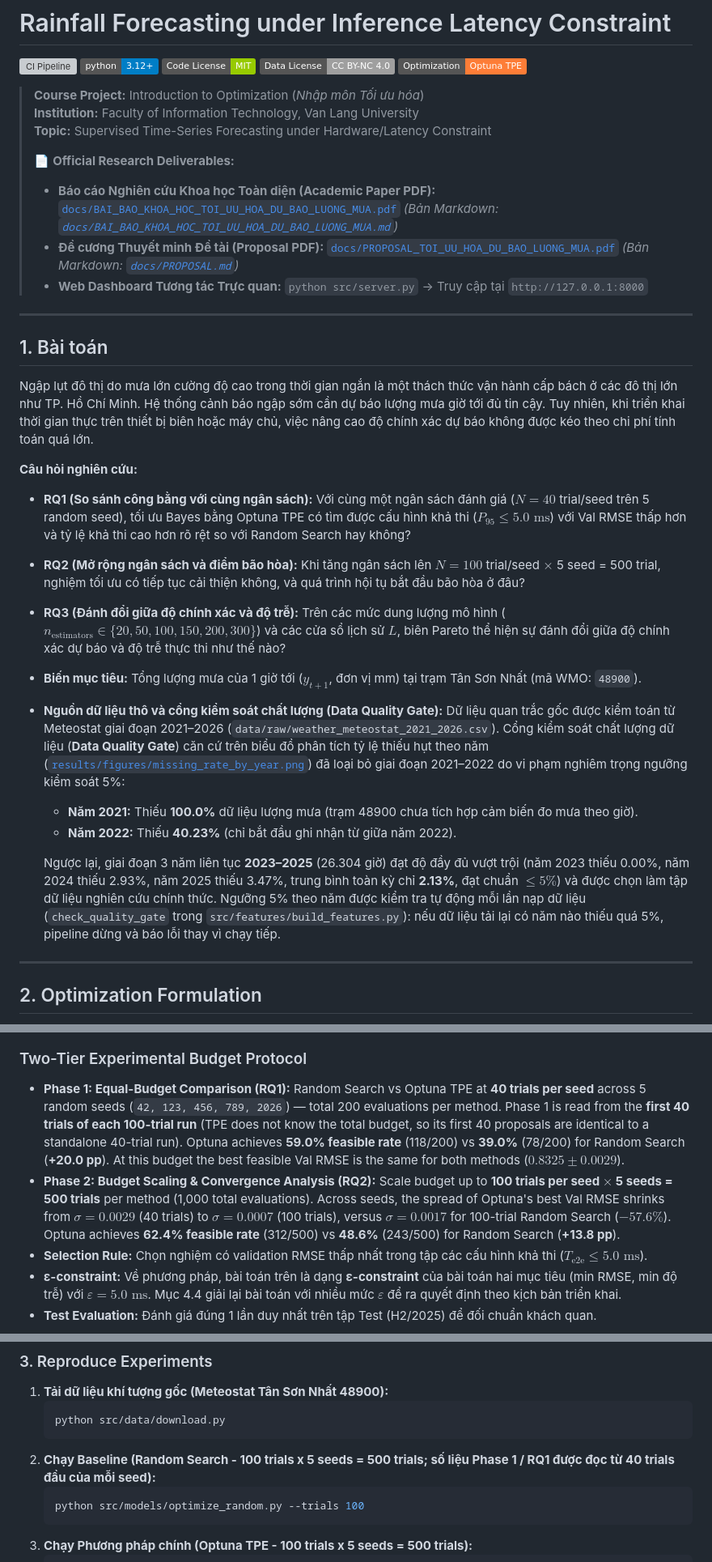
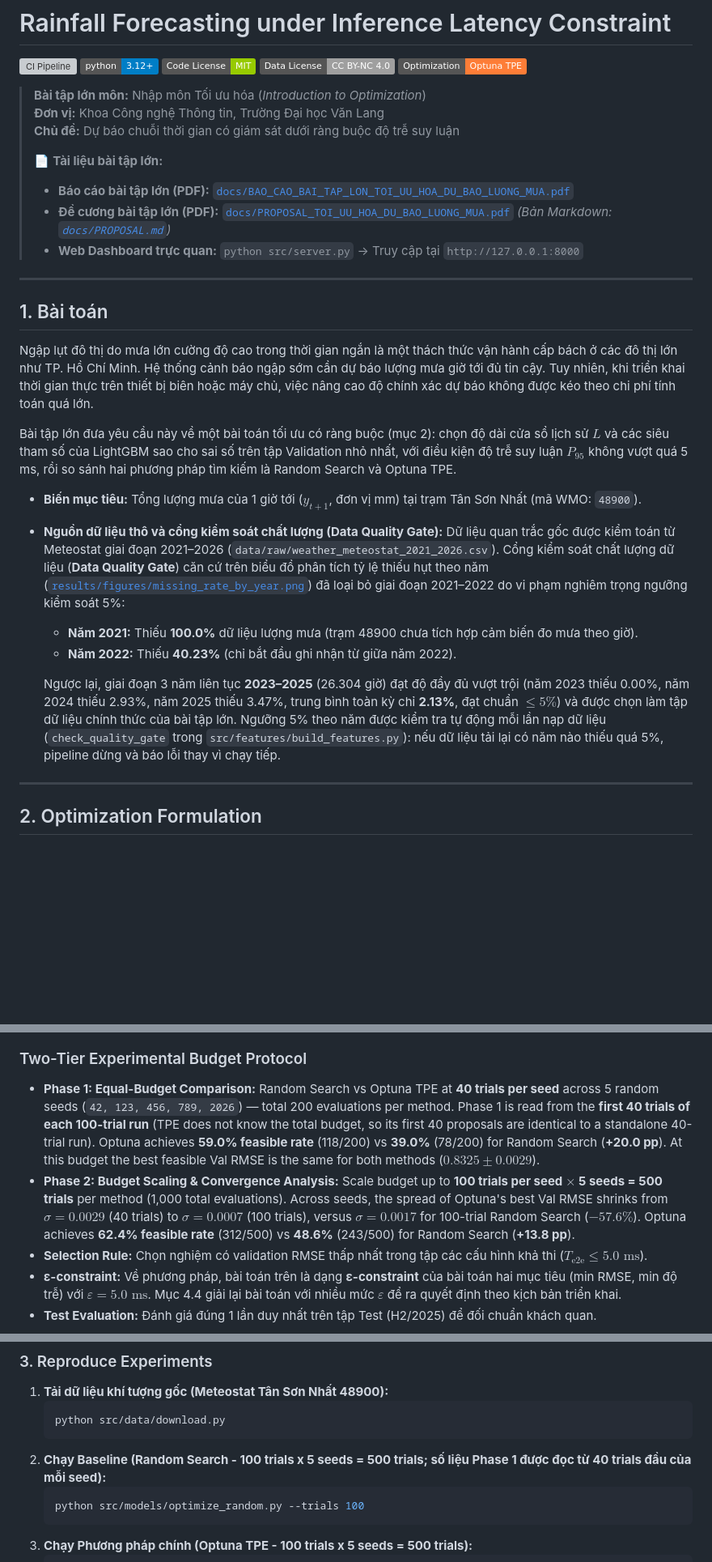
Before and after one commit to anky06-ky/rain-latency-optimization, a Markdown page: README.md, 3 parts joined by grey strips. Shown at 81% size. GitHub-like rendering; badges without logos; blank space fills up the shorter version; grey boxes are pictures that could not be loaded.

````diff
--- a/README.md
+++ b/README.md
@@ -6,14 +6,14 @@
 [![Data License: CC BY-NC 4.0](https://img.shields.io/badge/Data%20License-CC%20BY--NC%204.0-lightgrey.svg)](https://creativecommons.org/licenses/by-nc/4.0/)
 [![Optimization: Optuna TPE](https://img.shields.io/badge/Optimization-Optuna%20TPE-orange.svg)](https://optuna.org/)
 
-> **Course Project:** Introduction to Optimization (*Nhập môn Tối ưu hóa*)
-> **Institution:** Faculty of Information Technology, Van Lang University
-> **Topic:** Supervised Time-Series Forecasting under Hardware/Latency Constraint
+> **Bài tập lớn môn:** Nhập môn Tối ưu hóa (*Introduction to Optimization*)
+> **Đơn vị:** Khoa Công nghệ Thông tin, Trường Đại học Văn Lang
+> **Chủ đề:** Dự báo chuỗi thời gian có giám sát dưới ràng buộc độ trễ suy luận
 >
-> 📄 **Official Research Deliverables:**
-> * **Báo cáo Nghiên cứu Khoa học Toàn diện (Academic Paper PDF):** [`docs/BAI_BAO_KHOA_HOC_TOI_UU_HOA_DU_BAO_LUONG_MUA.pdf`](docs/BAI_BAO_KHOA_HOC_TOI_UU_HOA_DU_BAO_LUONG_MUA.pdf) *(Bản Markdown: [`docs/BAI_BAO_KHOA_HOC_TOI_UU_HOA_DU_BAO_LUONG_MUA.md`](docs/BAI_BAO_KHOA_HOC_TOI_UU_HOA_DU_BAO_LUONG_MUA.md))*
-> * **Đề cương Thuyết minh Đề tài (Proposal PDF):** [`docs/PROPOSAL_TOI_UU_HOA_DU_BAO_LUONG_MUA.pdf`](docs/PROPOSAL_TOI_UU_HOA_DU_BAO_LUONG_MUA.pdf) *(Bản Markdown: [`docs/PROPOSAL.md`](docs/PROPOSAL.md))*
-> * **Web Dashboard Tương tác Trực quan:** `python src/server.py` → Truy cập tại `http://127.0.0.1:8000`
+> 📄 **Tài liệu bài tập lớn:**
+> * **Báo cáo bài tập lớn (PDF):** [`docs/BAO_CAO_BAI_TAP_LON_TOI_UU_HOA_DU_BAO_LUONG_MUA.pdf`](docs/BAO_CAO_BAI_TAP_LON_TOI_UU_HOA_DU_BAO_LUONG_MUA.pdf)
+> * **Đề cương bài tập lớn (PDF):** [`docs/PROPOSAL_TOI_UU_HOA_DU_BAO_LUONG_MUA.pdf`](docs/PROPOSAL_TOI_UU_HOA_DU_BAO_LUONG_MUA.pdf) *(Bản Markdown: [`docs/PROPOSAL.md`](docs/PROPOSAL.md))*
+> * **Web Dashboard trực quan:** `python src/server.py` → Truy cập tại `http://127.0.0.1:8000`
 
 ---
 
@@ -21,10 +21,7 @@
 
 Ngập lụt đô thị do mưa lớn cường độ cao trong thời gian ngắn là một thách thức vận hành cấp bách ở các đô thị lớn như TP. Hồ Chí Minh. Hệ thống cảnh báo ngập sớm cần dự báo lượng mưa giờ tới đủ tin cậy. Tuy nhiên, khi triển khai thời gian thực trên thiết bị biên hoặc máy chủ, việc nâng cao độ chính xác dự báo không được kéo theo chi phí tính toán quá lớn.
 
-**Câu hỏi nghiên cứu:**
-* **RQ1 (So sánh công bằng với cùng ngân sách):** Với cùng một ngân sách đánh giá ($N = 40$ trial/seed trên 5 random seed), tối ưu Bayes bằng Optuna TPE có tìm được cấu hình khả thi ($P_{95} \le 5.0\text{ ms}$) với Val RMSE thấp hơn và tỷ lệ khả thi cao hơn rõ rệt so với Random Search hay không?
-* **RQ2 (Mở rộng ngân sách và điểm bão hòa):** Khi tăng ngân sách lên $N = 100$ trial/seed $\times$ 5 seed = 500 trial, nghiệm tối ưu có tiếp tục cải thiện không, và quá trình hội tụ bắt đầu bão hòa ở đâu?
-* **RQ3 (Đánh đổi giữa độ chính xác và độ trễ):** Trên các mức dung lượng mô hình ($n_{\text{estimators}} \in \{20, 50, 100, 150, 200, 300\}$) và các cửa sổ lịch sử $L$, biên Pareto thể hiện sự đánh đổi giữa độ chính xác dự báo và độ trễ thực thi như thế nào?
+Bài tập lớn đưa yêu cầu này về một bài toán tối ưu có ràng buộc (mục 2): chọn độ dài cửa sổ lịch sử $L$ và các siêu tham số của LightGBM sao cho sai số trên tập Validation nhỏ nhất, với điều kiện độ trễ suy luận $P_{95}$ không vượt quá 5 ms, rồi so sánh hai phương pháp tìm kiếm là Random Search và Optuna TPE.
 
 * **Biến mục tiêu:** Tổng lượng mưa của 1 giờ tới ($y_{t+1}$, đơn vị mm) tại trạm Tân Sơn Nhất (mã WMO: `48900`).
 * **Nguồn dữ liệu thô và cổng kiểm soát chất lượng (Data Quality Gate):**
@@ -32,7 +29,7 @@ Ngập lụt đô thị do mưa lớn cường độ cao trong thời gian ngắ
   - **Năm 2021:** Thiếu **100.0%** dữ liệu lượng mưa (trạm 48900 chưa tích hợp cảm biến đo mưa theo giờ).
   - **Năm 2022:** Thiếu **40.23%** (chỉ bắt đầu ghi nhận từ giữa năm 2022).
 
-  Ngược lại, giai đoạn 3 năm liên tục **2023–2025** (26.304 giờ) đạt độ đầy đủ vượt trội (năm 2023 thiếu 0.00%, năm 2024 thiếu 2.93%, năm 2025 thiếu 3.47%, trung bình toàn kỳ chỉ **2.13%**, đạt chuẩn $\le 5\%$) và được chọn làm tập dữ liệu nghiên cứu chính thức. Ngưỡng 5% theo năm được kiểm tra tự động mỗi lần nạp dữ liệu (`check_quality_gate` trong `src/features/build_features.py`): nếu dữ liệu tải lại có năm nào thiếu quá 5%, pipeline dừng và báo lỗi thay vì chạy tiếp.
+  Ngược lại, giai đoạn 3 năm liên tục **2023–2025** (26.304 giờ) đạt độ đầy đủ vượt trội (năm 2023 thiếu 0.00%, năm 2024 thiếu 2.93%, năm 2025 thiếu 3.47%, trung bình toàn kỳ chỉ **2.13%**, đạt chuẩn $\le 5\%$) và được chọn làm tập dữ liệu chính thức của bài tập lớn. Ngưỡng 5% theo năm được kiểm tra tự động mỗi lần nạp dữ liệu (`check_quality_gate` trong `src/features/build_features.py`): nếu dữ liệu tải lại có năm nào thiếu quá 5%, pipeline dừng và báo lỗi thay vì chạy tiếp.
 
 ---
 
@@ -70,8 +67,8 @@ $$T_{\text{e2e}} = T_{\text{feature\_transform}}(L) + T_{\text{predict}}(\theta)
 * **Đo lường đa lượt (Multi-run Stability):** Mô hình champion được đo lường qua 5 phiên độc lập (mỗi phiên 100 lần lặp sau 20 lần warmup) và báo cáo giá trị trung vị (median) cùng khoảng dao động $[\min, \max]$. Với giao thức `deploy`, bộ thu gom rác (GC) của Python được tạm dừng trong vòng đo (giống `timeit`) để loại nhiễu GC khỏi đuôi $P_{95}$.
 
 ### Two-Tier Experimental Budget Protocol
-* **Phase 1: Equal-Budget Comparison (RQ1):** Random Search vs Optuna TPE at **40 trials per seed** across 5 random seeds (`42, 123, 456, 789, 2026`) — total 200 evaluations per method. Phase 1 is read from the **first 40 trials of each 100-trial run** (TPE does not know the total budget, so its first 40 proposals are identical to a standalone 40-trial run). Optuna achieves **59.0% feasible rate** (118/200) vs **39.0%** (78/200) for Random Search (**+20.0 pp**). At this budget the best feasible Val RMSE is the same for both methods ($0.8325 \pm 0.0029$).
-* **Phase 2: Budget Scaling & Convergence Analysis (RQ2):** Scale budget up to **100 trials per seed $\times$ 5 seeds = 500 trials** per method (1,000 total evaluations). Across seeds, the spread of Optuna's best Val RMSE shrinks from $\sigma = 0.0029$ (40 trials) to $\sigma = 0.0007$ (100 trials), versus $\sigma = 0.0017$ for 100-trial Random Search ($-57.6\%$). Optuna achieves **62.4% feasible rate** (312/500) vs **48.6%** (243/500) for Random Search (**+13.8 pp**).
+* **Phase 1: Equal-Budget Comparison:** Random Search vs Optuna TPE at **40 trials per seed** across 5 random seeds (`42, 123, 456, 789, 2026`) — total 200 evaluations per method. Phase 1 is read from the **first 40 trials of each 100-trial run** (TPE does not know the total budget, so its first 40 proposals are identical to a standalone 40-trial run). Optuna achieves **59.0% feasible rate** (118/200) vs **39.0%** (78/200) for Random Search (**+20.0 pp**). At this budget the best feasible Val RMSE is the same for both methods ($0.8325 \pm 0.0029$).
+* **Phase 2: Budget Scaling & Convergence Analysis:** Scale budget up to **100 trials per seed $\times$ 5 seeds = 500 trials** per method (1,000 total evaluations). Across seeds, the spread of Optuna's best Val RMSE shrinks from $\sigma = 0.0029$ (40 trials) to $\sigma = 0.0007$ (100 trials), versus $\sigma = 0.0017$ for 100-trial Random Search ($-57.6\%$). Optuna achieves **62.4% feasible rate** (312/500) vs **48.6%** (243/500) for Random Search (**+13.8 pp**).
 * **Selection Rule:** Chọn nghiệm có validation RMSE thấp nhất trong tập các cấu hình khả thi ($T_{\text{e2e}} \le 5.0\text{ ms}$).
 * **ε-constraint:** Về phương pháp, bài toán trên là dạng **ε-constraint** của bài toán hai mục tiêu (min RMSE, min độ trễ) với $\varepsilon = 5.0\text{ ms}$. Mục 4.4 giải lại bài toán với nhiều mức $\varepsilon$ để ra quyết định theo kịch bản triển khai.
 * **Test Evaluation:** Đánh giá đúng 1 lần duy nhất trên tập Test (H2/2025) để đối chuẩn khách quan.
@@ -233,7 +230,7 @@ pip install -r requirements.txt
    ```bash
    python src/data/download.py
    ```
-2. **Chạy Baseline (Random Search - 100 trials x 5 seeds = 500 trials; số liệu Phase 1 / RQ1 được đọc từ 40 trials đầu của mỗi seed):**
+2. **Chạy Baseline (Random Search - 100 trials x 5 seeds = 500 trials; số liệu Phase 1 được đọc từ 40 trials đầu của mỗi seed):**
    ```bash
    python src/models/optimize_random.py --trials 100
    ```
````
Also changed, not shown: other parts of README.md (+5 -5 lines), docs/BAI_BAO_KHOA_HOC_TOI_UU_HOA_DU_BAO_LUONG_MUA.md (deleted, +0 -284 lines), results/figures/convergence_comparison.png, 8 other files.
